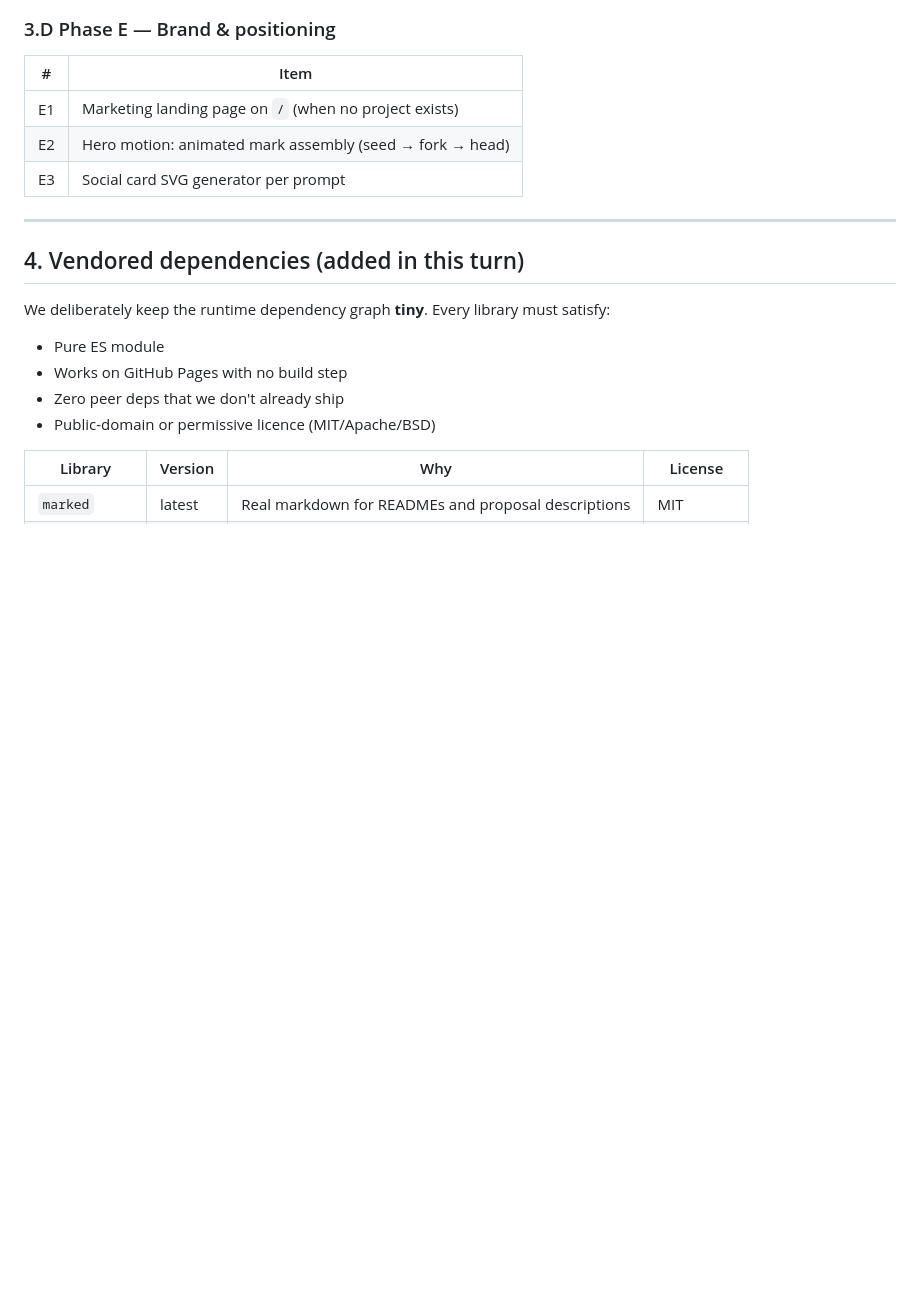
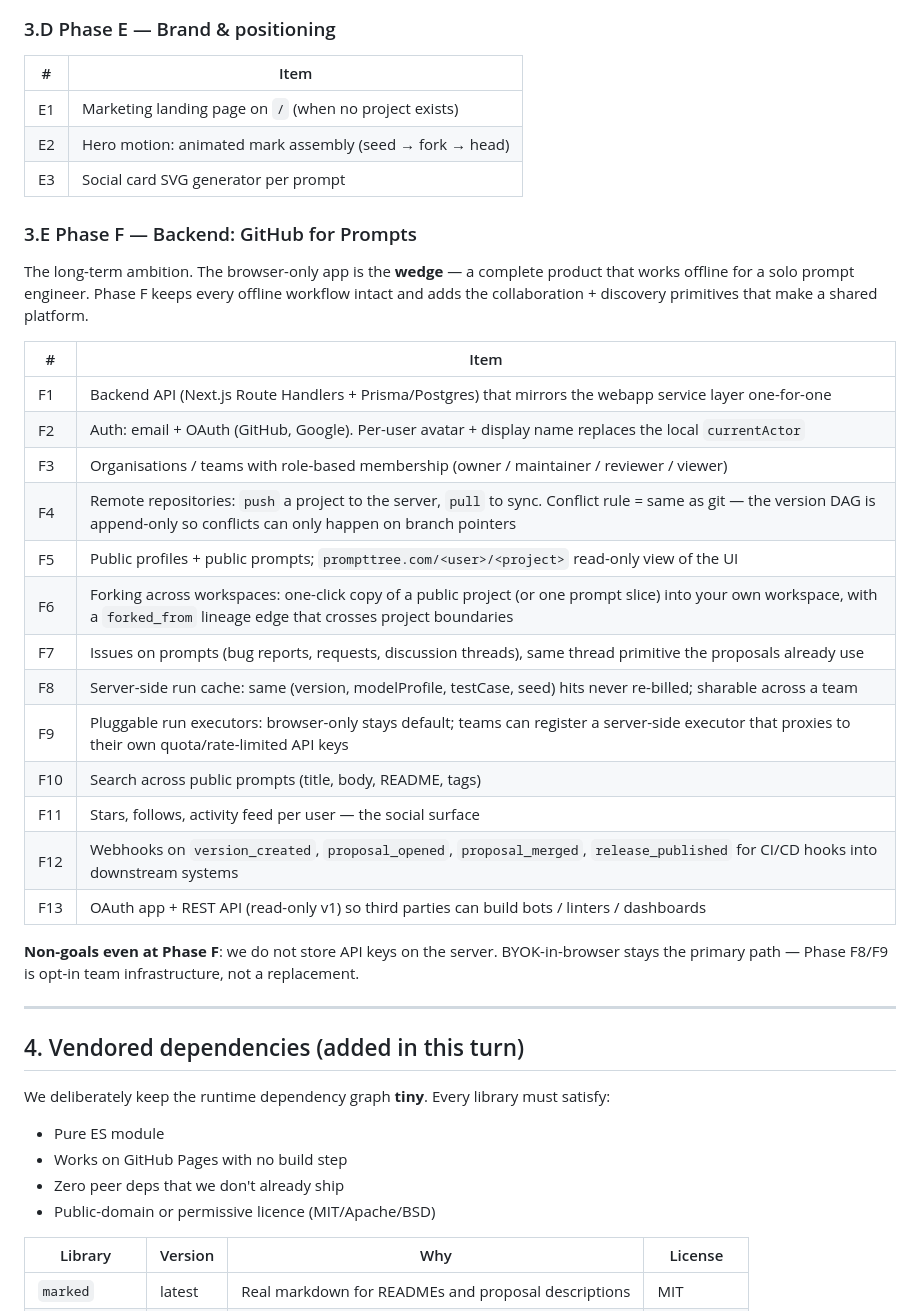
Before and after one commit to BEKO2210/Prompt-Versionierung, a Markdown page: CLAUDE.md, the part around the change. Rendered like a GitHub page; blank space fills up the shorter version.

```diff
--- a/CLAUDE.md
+++ b/CLAUDE.md
@@ -118,6 +118,31 @@ sub-bullets in place. Done items move to §2.
 | E2 | Hero motion: animated mark assembly (seed → fork → head) |
 | E3 | Social card SVG generator per prompt |
 
+### 3.E Phase F — Backend: GitHub for Prompts
+
+The long-term ambition. The browser-only app is the **wedge** — a complete
+product that works offline for a solo prompt engineer. Phase F keeps every
+offline workflow intact and adds the collaboration + discovery primitives
+that make a shared platform.
+
+| # | Item |
+|---|---|
+| F1 | Backend API (Next.js Route Handlers + Prisma/Postgres) that mirrors the webapp service layer one-for-one |
+| F2 | Auth: email + OAuth (GitHub, Google). Per-user avatar + display name replaces the local `currentActor` |
+| F3 | Organisations / teams with role-based membership (owner / maintainer / reviewer / viewer) |
+| F4 | Remote repositories: `push` a project to the server, `pull` to sync. Conflict rule = same as git — the version DAG is append-only so conflicts can only happen on branch pointers |
+| F5 | Public profiles + public prompts; `prompttree.com/<user>/<project>` read-only view of the UI |
+| F6 | Forking across workspaces: one-click copy of a public project (or one prompt slice) into your own workspace, with a `forked_from` lineage edge that crosses project boundaries |
+| F7 | Issues on prompts (bug reports, requests, discussion threads), same thread primitive the proposals already use |
+| F8 | Server-side run cache: same (version, modelProfile, testCase, seed) hits never re-billed; sharable across a team |
+| F9 | Pluggable run executors: browser-only stays default; teams can register a server-side executor that proxies to their own quota/rate-limited API keys |
+| F10 | Search across public prompts (title, body, README, tags) |
+| F11 | Stars, follows, activity feed per user — the social surface |
+| F12 | Webhooks on `version_created`, `proposal_opened`, `proposal_merged`, `release_published` for CI/CD hooks into downstream systems |
+| F13 | OAuth app + REST API (read-only v1) so third parties can build bots / linters / dashboards |
+
+**Non-goals even at Phase F**: we do not store API keys on the server. BYOK-in-browser stays the primary path — Phase F8/F9 is opt-in team infrastructure, not a replacement.
+
 ---
 
 ## 4. Vendored dependencies (added in this turn)
```
Also changed, not shown: README.md (+113 -101 lines).
